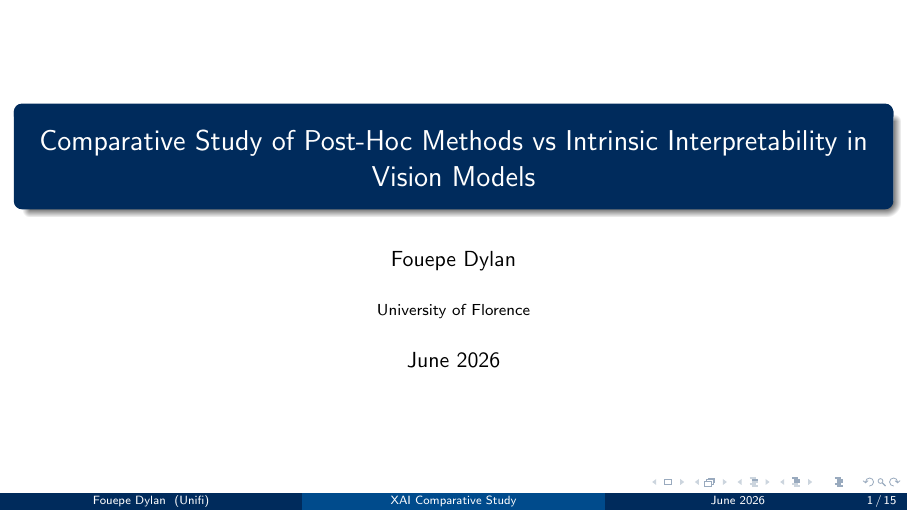
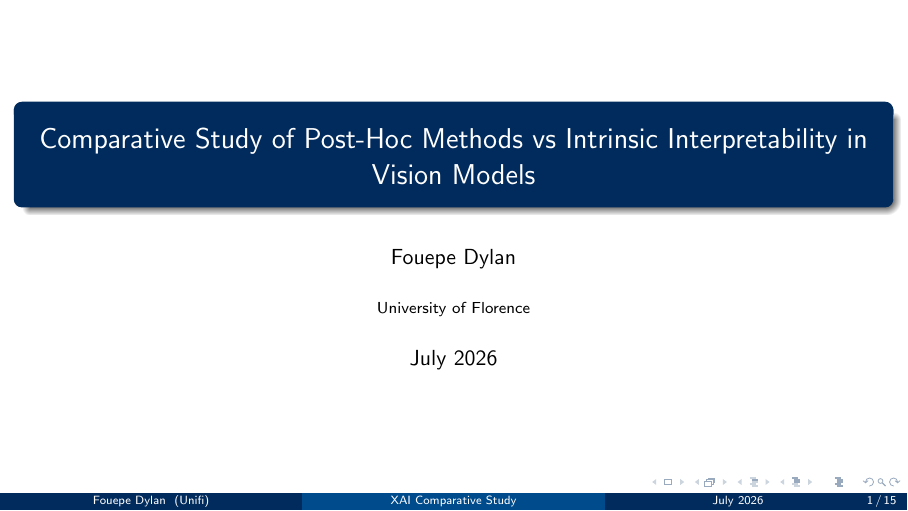
Before and after one commit to DylanUnifi/ProjectWorkExplaibleAI, LaTeX slides (report/presentation.tex): page 1 of 15. Compiled offline with pdfLaTeX.

Commit message:
Change date to July 2026

```diff
--- a/report/presentation.tex
+++ b/report/presentation.tex
@@ -24,7 +24,7 @@
 \title[XAI Comparative Study]{Comparative Study of Post-Hoc Methods vs Intrinsic Interpretability in Vision Models}
 \author{Fouepe Dylan}
 \institute[Unifi]{University of Florence}
-\date{June 2026}
+\date{July 2026}
 
 \begin{document}
 
```
Also changed, not shown: report/presentation.pdf.
